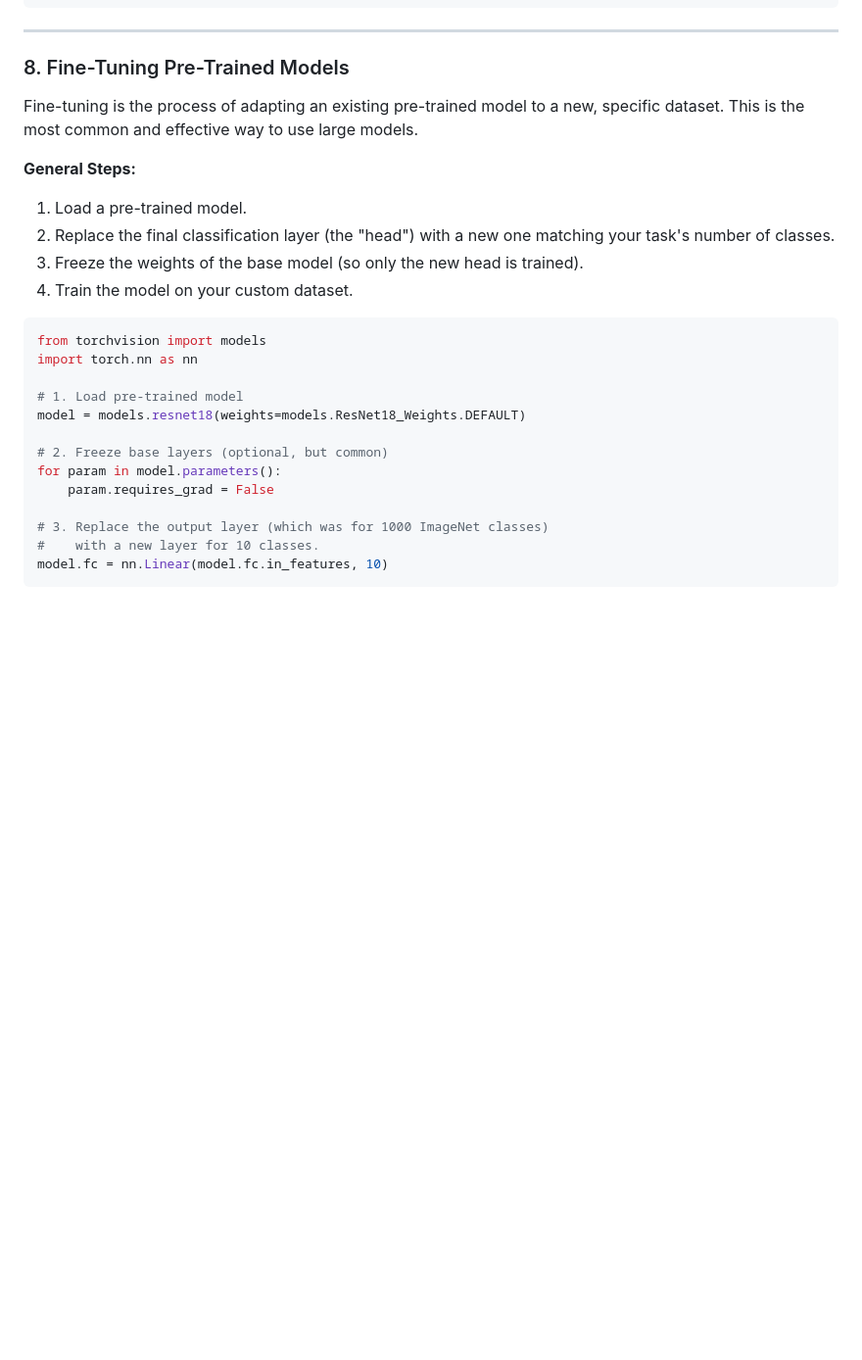
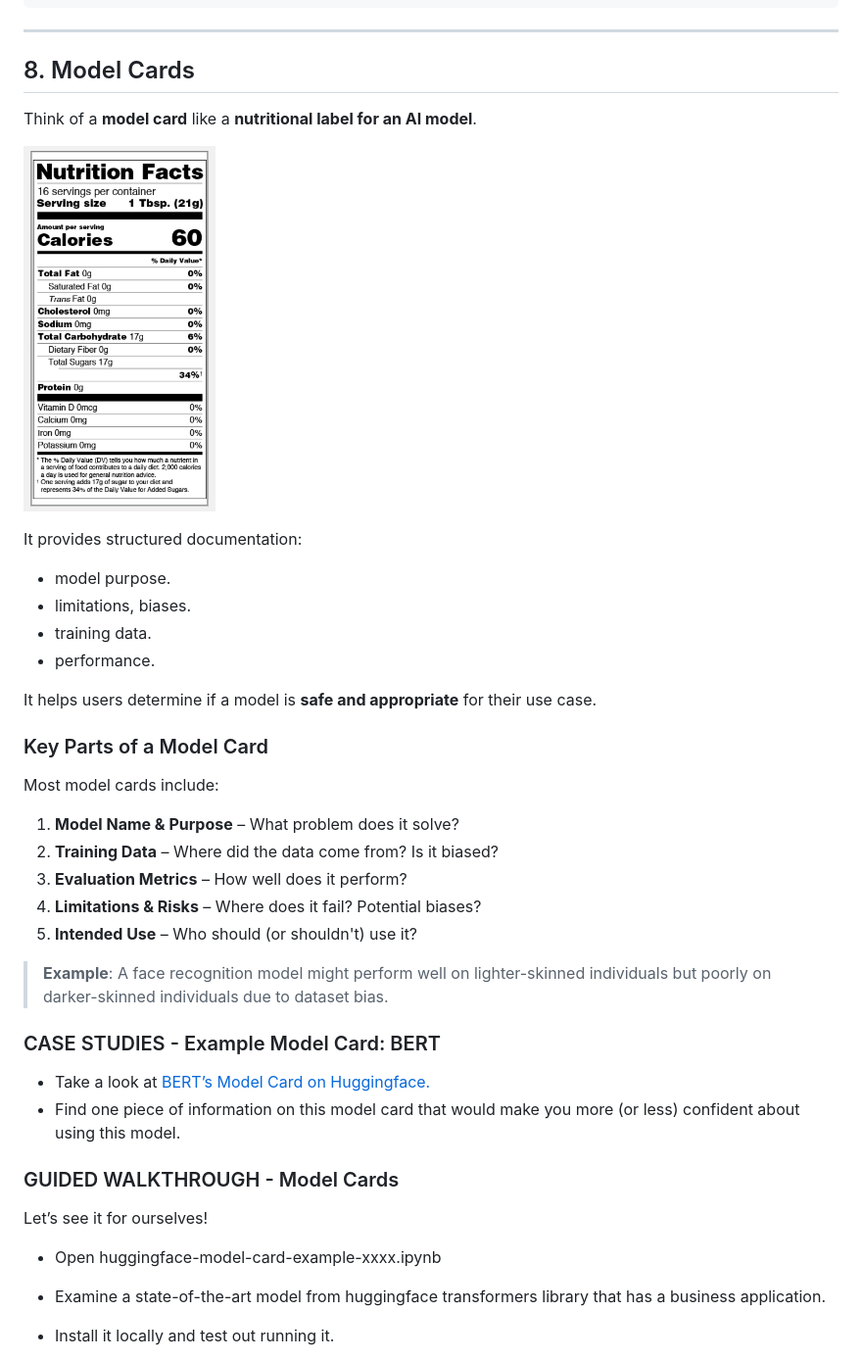
Before and after one commit to ga-curriculum/deep-learning-toolkits-in-practice, a Markdown page: README.md, the part around one of its changes. Shown at 98% size. Rendered like a GitHub page; pictures changed too: assets/model-card-eg.png (added); blank space fills up the shorter version.

````diff
--- a/README.md
+++ b/README.md
@@ -220,27 +220,37 @@ print(result)
 ```
 ---
 
-### 8. Fine-Tuning Pre-Trained Models
-Fine-tuning is the process of adapting an existing pre-trained model to a new, specific dataset. This is the most common and effective way to use large models.
+## 8. Model Cards
+Think of a **model card** like a **nutritional label for an AI model**.
 
-**General Steps:**
-1. Load a pre-trained model.
-2. Replace the final classification layer (the "head") with a new one matching your task's number of classes.
-3. Freeze the weights of the base model (so only the new head is trained).
-4. Train the model on your custom dataset.
+![Model Card Eg](./assets/model-card-eg.png)
 
-```python
-from torchvision import models
-import torch.nn as nn
+It provides structured documentation:
+- model purpose.
+- limitations, biases.
+- training data.
+- performance.
 
-# 1. Load pre-trained model
-model = models.resnet18(weights=models.ResNet18_Weights.DEFAULT)
+It helps users determine if a model is **safe and appropriate** for their use case.
 
-# 2. Freeze base layers (optional, but common)
-for param in model.parameters():
-    param.requires_grad = False
+### Key Parts of a Model Card
 
-# 3. Replace the output layer (which was for 1000 ImageNet classes)
-#    with a new layer for 10 classes.
-model.fc = nn.Linear(model.fc.in_features, 10)
-```
+Most model cards include:
+1. **Model Name & Purpose** – What problem does it solve?
+2. **Training Data** – Where did the data come from? Is it biased?
+3. **Evaluation Metrics** – How well does it perform?
+4. **Limitations & Risks** – Where does it fail? Potential biases?
+5. **Intended Use** – Who should (or shouldn't) use it?
+
+> **Example**: A face recognition model might perform well on lighter-skinned individuals but poorly on darker-skinned individuals due to dataset bias.
+
+### CASE STUDIES - Example Model Card: BERT
+- Take a look at [BERT’s Model Card on Huggingface.](https://huggingface.co/google-bert/bert-base-uncased)
+- Find one piece of information on this model card that would make you more (or less) confident about using this model.
+
+### GUIDED WALKTHROUGH - Model Cards
+Let’s see it for ourselves!
+- Open huggingface-model-card-example-xxxx.ipynb
+- Examine a state-of-the-art model from huggingface transformers library that has a business application.
+- Install it locally and test out running it.
+
````
Also changed, not shown: other parts of README.md (+10 -0 lines), assets/model-card-matter.png (added).
